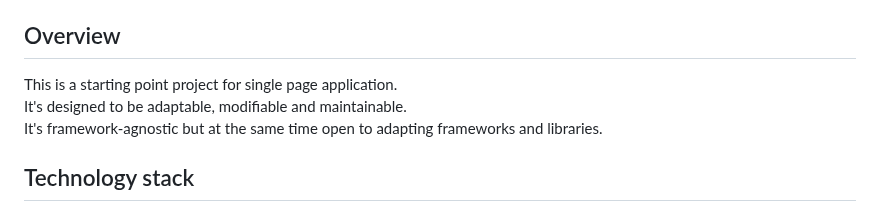
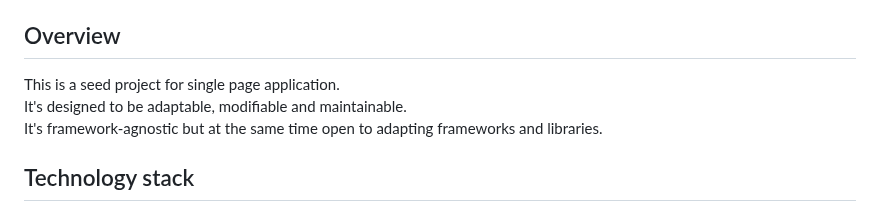
Before and after one commit to ochairo/vanillante, a Markdown page: README.md, the part around the change. GitHub-like rendering.

```diff
--- a/README.md
+++ b/README.md
@@ -7,7 +7,7 @@
 
 ## Overview
 
-This is a starting point project for single page application.
+This is a seed project for single page application.
 It's designed to be adaptable, modifiable and maintainable.
 It's framework-agnostic but at the same time open to adapting frameworks and libraries.
 
```
